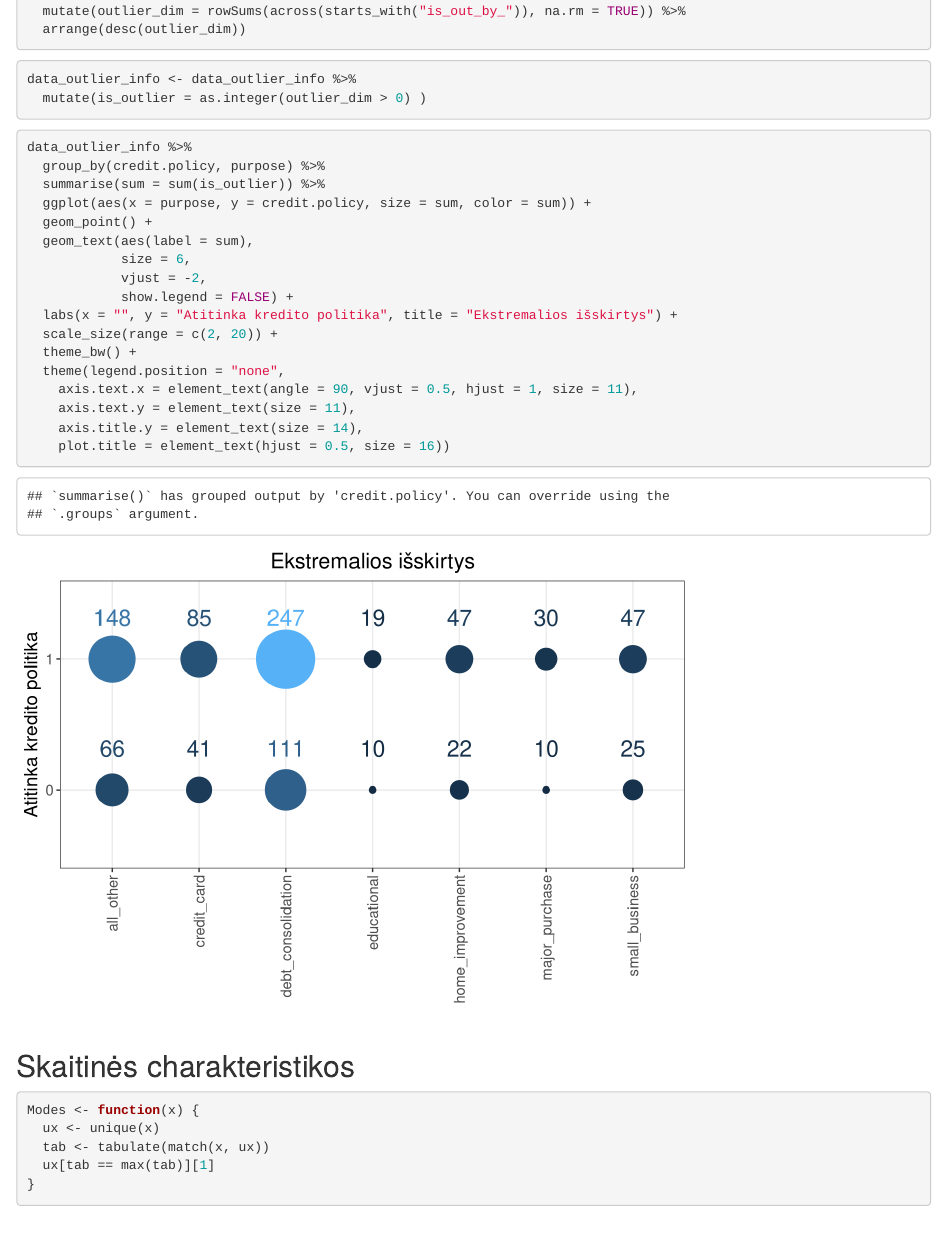
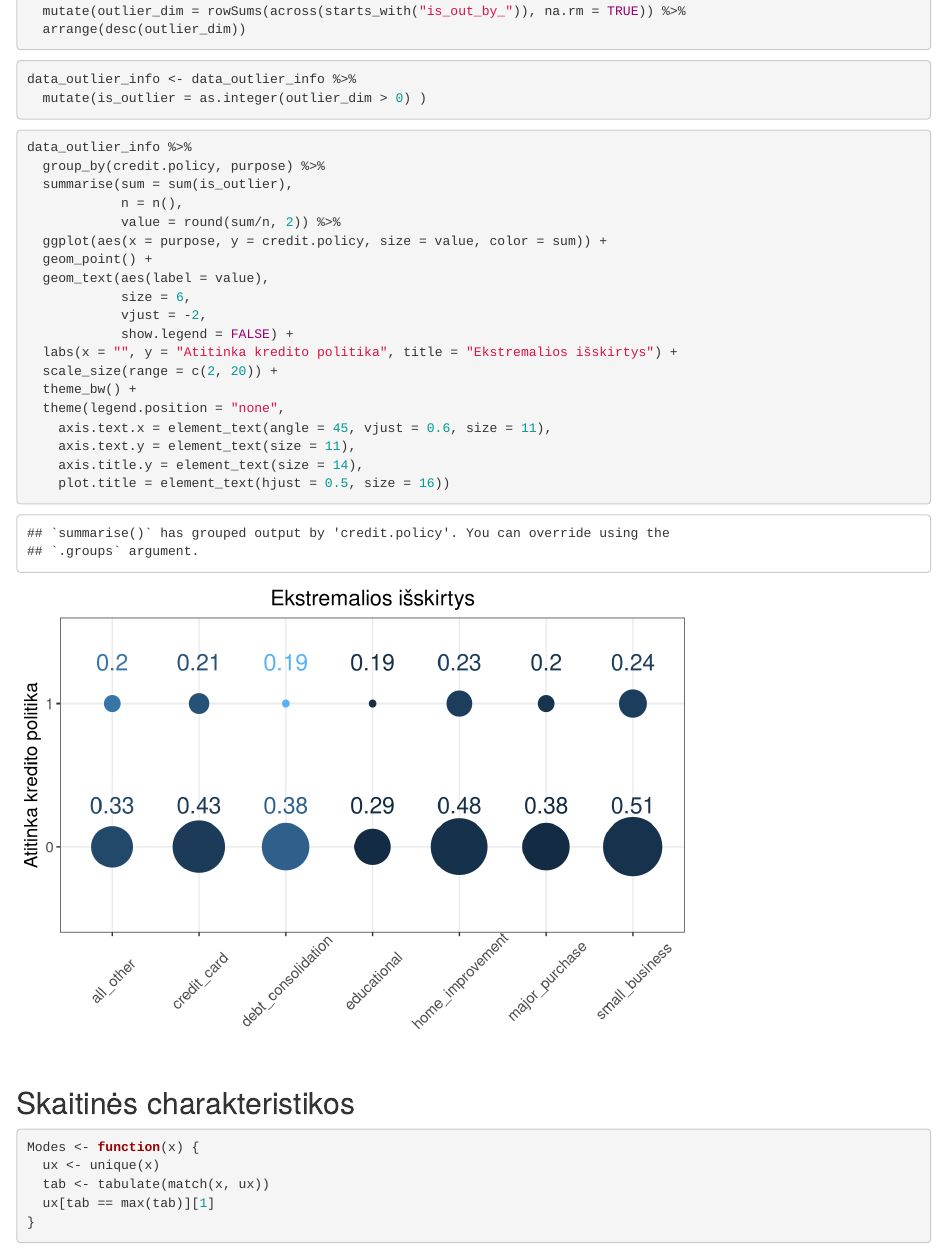
Before and after one commit to EvelinaDu/Papildomi_duomenu_vizualizavimo_skyriai, an R Markdown document (1_laboratorinis/main.Rmd): the page in a window 1100 px wide, from 5590 px down. Rendered offline with R 4.5, knitr and Pandoc, with nearby package versions.

Commit message:
Enhance outlier visualization
- Switched bubble size from absolute count to relative density.
- Refined X-axis labels.

````diff
--- a/1_laboratorinis/main.Rmd
+++ b/1_laboratorinis/main.Rmd
@@ -131,10 +131,12 @@ data_outlier_info <- data_outlier_info %>%
 ```{r}
 data_outlier_info %>%
   group_by(credit.policy, purpose) %>%
-  summarise(sum = sum(is_outlier)) %>%
-  ggplot(aes(x = purpose, y = credit.policy, size = sum, color = sum)) +
+  summarise(sum = sum(is_outlier),
+            n = n(),
+            value = round(sum/n, 2)) %>%
+  ggplot(aes(x = purpose, y = credit.policy, size = value, color = sum)) +
   geom_point() +
-  geom_text(aes(label = sum),
+  geom_text(aes(label = value),
             size = 6,
             vjust = -2,
             show.legend = FALSE) +
@@ -142,7 +144,7 @@ data_outlier_info %>%
   scale_size(range = c(2, 20)) +
   theme_bw() +
   theme(legend.position = "none",
-    axis.text.x = element_text(angle = 90, vjust = 0.5, hjust = 1, size = 11),
+    axis.text.x = element_text(angle = 45, vjust = 0.6, size = 11),
     axis.text.y = element_text(size = 11),
     axis.title.y = element_text(size = 14),
     plot.title = element_text(hjust = 0.5, size = 16))
````
